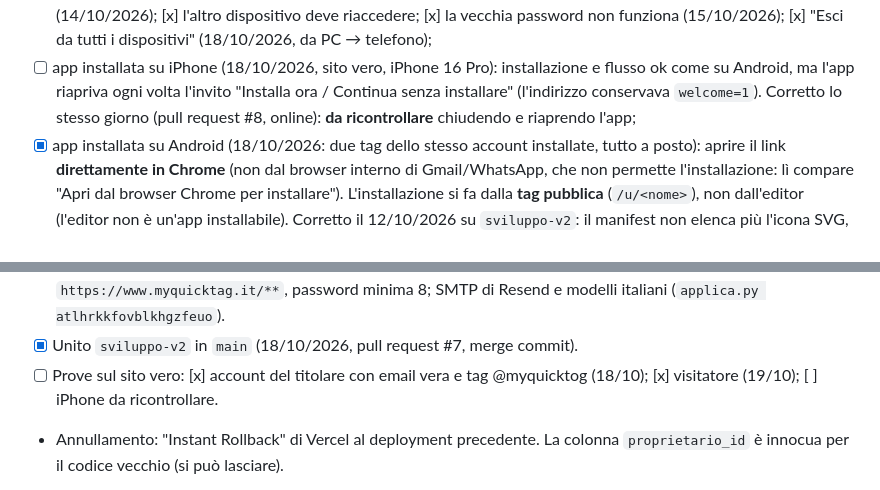
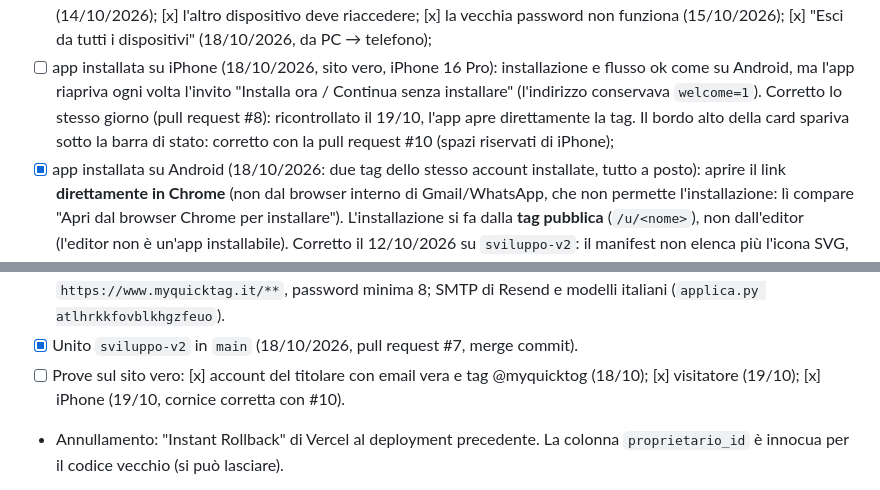
Before and after one commit to gigiceva-code/myquicktag, a Markdown page: PRE-LANCIO.md, 2 parts joined by grey strips. GitHub-like rendering.

Commit message:
PRE-LANCIO: prova iPhone superata, cornice corretta
Co-Authored-By: Claude Opus 5.5 <noreply@anthropic.com>
Claude-Session: https://claude.ai/code/session_01MakL6WKrkLSGhoLBsrapJ1

```diff
--- a/PRE-LANCIO.md
+++ b/PRE-LANCIO.md
@@ -71,7 +71,8 @@ applicata alla produzione solo al rilascio (punto E), con una copia di sicurezza
       riaccedere; [x] la vecchia password non funziona (15/10/2026); [x] "Esci da tutti i dispositivi" (18/10/2026, da PC → telefono);
 - [ ] app installata su iPhone (18/10/2026, sito vero, iPhone 16 Pro): installazione e flusso ok come su Android, ma l'app
       riapriva ogni volta l'invito "Installa ora / Continua senza installare" (l'indirizzo conservava `welcome=1`).
-      Corretto lo stesso giorno (pull request #8, online): **da ricontrollare** chiudendo e riaprendo l'app;
+      Corretto lo stesso giorno (pull request #8): ricontrollato il 19/10, l'app apre direttamente la tag. Il bordo alto
+      della card spariva sotto la barra di stato: corretto con la pull request #10 (spazi riservati di iPhone);
 - [x] app installata su Android (18/10/2026: due tag dello stesso account installate, tutto a posto): aprire il link **direttamente in Chrome** (non dal browser interno di Gmail/WhatsApp,
       che non permette l'installazione: lì compare "Apri dal browser Chrome per installare").
       L'installazione si fa dalla **tag pubblica** (`/u/<nome>`), non dall'editor (l'editor non è un'app installabile).
@@ -85,7 +86,7 @@ applicata alla produzione solo al rilascio (punto E), con una copia di sicurezza
 - [x] Produzione `myquicktag` (18/10/2026): Site URL `https://myquicktag.it`, Redirect `https://myquicktag.it/**` e
       `https://www.myquicktag.it/**`, password minima 8; SMTP di Resend e modelli italiani (`applica.py atlhrkkfovblkhgzfeuo`).
 - [x] Unito `sviluppo-v2` in `main` (18/10/2026, pull request #7, merge commit).
-- [ ] Prove sul sito vero: [x] account del titolare con email vera e tag @myquicktog (18/10); [x] visitatore (19/10); [ ] iPhone da ricontrollare.
+- [ ] Prove sul sito vero: [x] account del titolare con email vera e tag @myquicktog (18/10); [x] visitatore (19/10); [x] iPhone (19/10, cornice corretta con #10).
 - Annullamento: "Instant Rollback" di Vercel al deployment precedente. La colonna `proprietario_id` è innocua per il
   codice vecchio (si può lasciare).
 
```
